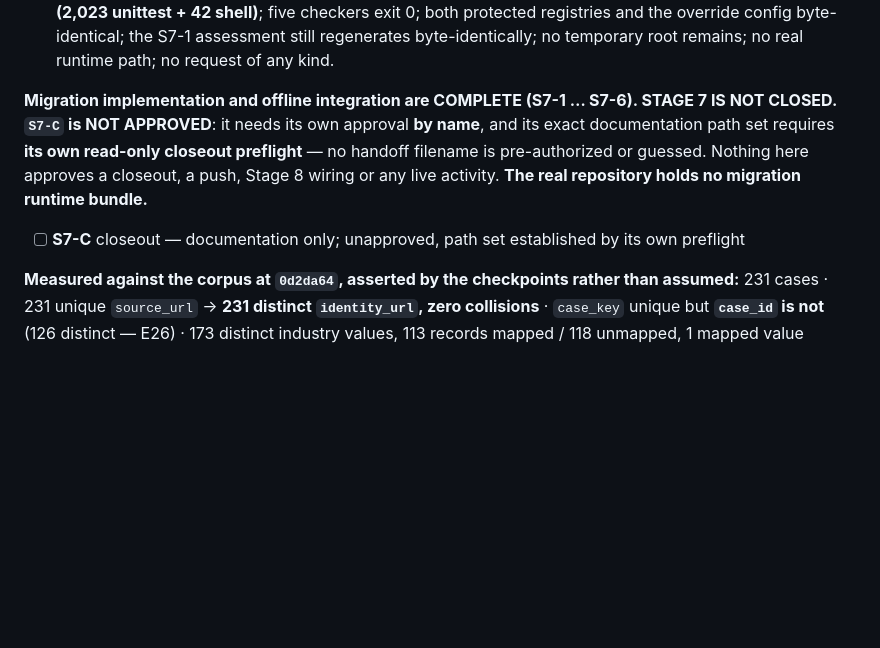
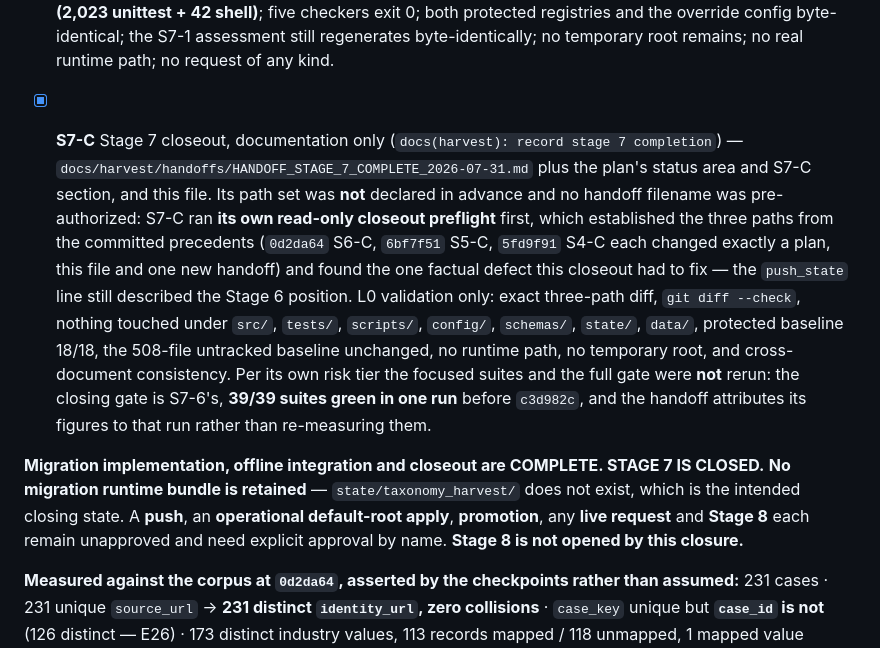
Before and after one commit to cherrypickersGuild/cpg-research-playbook, a Markdown page: docs/harvest/TODO.md, the part around one of its changes. Rendered like a GitHub page; blank space fills up the shorter version.

```diff
--- a/docs/harvest/TODO.md
+++ b/docs/harvest/TODO.md
@@ -1331,13 +1346,25 @@ wiring (Stage 8), calibration (Stage 9), the live smoke, entity migration proper
       regenerates byte-identically; no temporary root remains; no real runtime path; no request of
       any kind.
 
-**Migration implementation and offline integration are COMPLETE (S7-1 … S7-6). STAGE 7 IS NOT
-CLOSED.** **`S7-C` is NOT APPROVED**: it needs its own approval **by name**, and its exact
-documentation path set requires **its own read-only closeout preflight** — no handoff filename is
-pre-authorized or guessed. Nothing here approves a closeout, a push, Stage 8 wiring or any live
-activity. **The real repository holds no migration runtime bundle.**
+- [x] **S7-C** Stage 7 closeout, documentation only (`docs(harvest): record stage 7 completion`) —
+      `docs/harvest/handoffs/HANDOFF_STAGE_7_COMPLETE_2026-07-31.md` plus the plan's status area and
+      S7-C section, and this file. Its path set was **not** declared in advance and no handoff
+      filename was pre-authorized: S7-C ran **its own read-only closeout preflight** first, which
+      established the three paths from the committed precedents (`0d2da64` S6-C, `6bf7f51` S5-C,
+      `5fd9f91` S4-C each changed exactly a plan, this file and one new handoff) and found the one
+      factual defect this closeout had to fix — the `push_state` line still described the Stage 6
+      position. L0 validation only: exact three-path diff, `git diff --check`, nothing touched under
+      `src/`, `tests/`, `scripts/`, `config/`, `schemas/`, `state/`, `data/`, protected baseline
+      18/18, the 508-file untracked baseline unchanged, no runtime path, no temporary root, and
+      cross-document consistency. Per its own risk tier the focused suites and the full gate were
+      **not** rerun: the closing gate is S7-6's, **39/39 suites green in one run** before `c3d982c`,
+      and the handoff attributes its figures to that run rather than re-measuring them.
 
-- [ ] **S7-C** closeout — documentation only; unapproved, path set established by its own preflight
+**Migration implementation, offline integration and closeout are COMPLETE. STAGE 7 IS CLOSED.**
+**No migration runtime bundle is retained** — `state/taxonomy_harvest/` does not exist, which is the
+intended closing state. A **push**, an **operational default-root apply**, **promotion**, any **live
+request** and **Stage 8** each remain unapproved and need explicit approval by name. **Stage 8 is not
+opened by this closure.**
 
 **Measured against the corpus at `0d2da64`, asserted by the checkpoints rather than assumed:** 231
 cases · 231 unique `source_url` → **231 distinct `identity_url`, zero collisions** · `case_key`
```
Also changed, not shown: other parts of docs/harvest/TODO.md (+43 -28 lines), docs/harvest/STAGE_7_IMPLEMENTATION_PLAN.md (+39 -10 lines), 1 other file.
